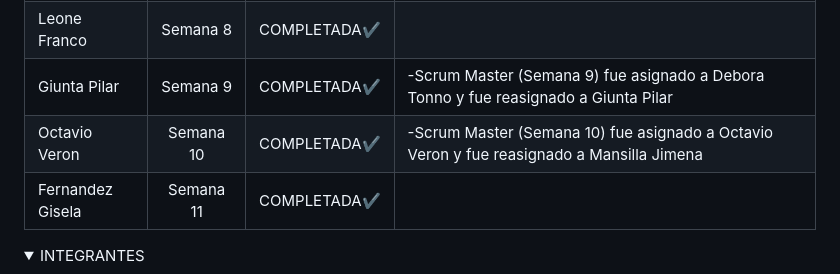
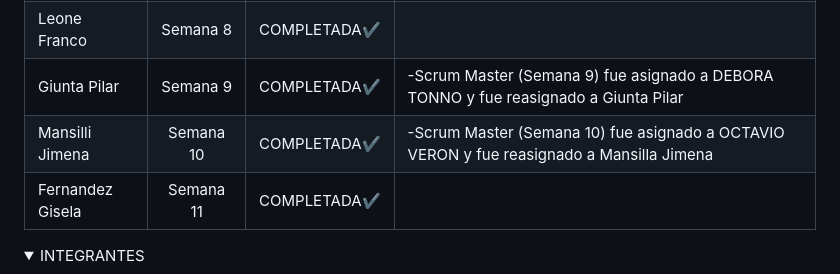
Before and after one commit to CodeSystem2022/BrainStorm-TercerSemestre, a Markdown page: README.md, the part around the change. Rendered like a GitHub page; folded sections open.

```diff
--- a/README.md
+++ b/README.md
@@ -20,8 +20,8 @@
 | Fernandez Gisela | Semana 6      |COMPLETADA✔️|                                                                                                      |
 | Garcia Fernando  | Semana 7      |COMPLETADA✔️|                                                                                                      |
 | Leone Franco     | Semana 8      |COMPLETADA✔️|                                                                                                      |
-| Giunta Pilar     | Semana 9      |COMPLETADA✔️| -Scrum Master (Semana 9) fue asignado a Debora Tonno y fue reasignado a Giunta Pilar                 |
-| Octavio Veron    | Semana 10     |COMPLETADA✔️| -Scrum Master (Semana 10) fue asignado a Octavio Veron y fue reasignado a Mansilla Jimena            |
+| Giunta Pilar     | Semana 9      |COMPLETADA✔️| -Scrum Master (Semana 9) fue asignado a DEBORA TONNO y fue reasignado a Giunta Pilar                 |
+| Mansilli Jimena   | Semana 10     |COMPLETADA✔️| -Scrum Master (Semana 10) fue asignado a OCTAVIO VERON y fue reasignado a Mansilla Jimena           |
 | Fernandez Gisela  | Semana 11     | COMPLETADA✔️  |   |                                                                                                      |
 
 
```
